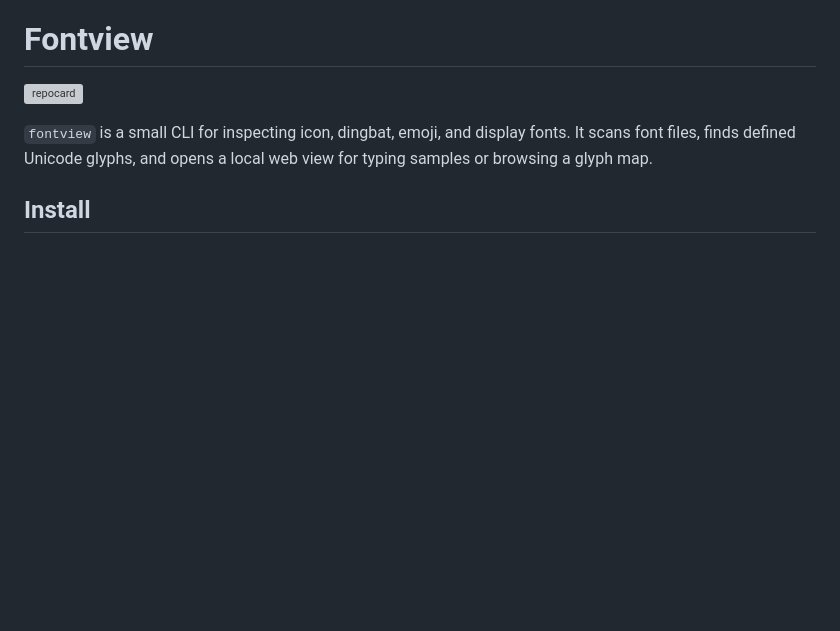
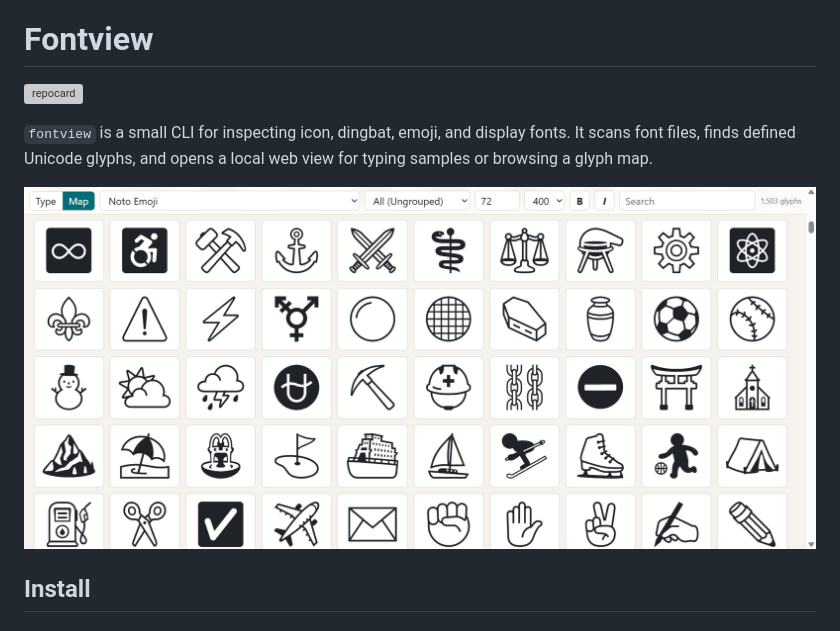
Before and after one commit to DannyBen/fontview, a Markdown page: README.md, the part around the change. Drawn GitHub-style; pictures changed too: support/screenshot.png (added); blank space fills up the shorter version; grey boxes are pictures that could not be loaded.

Commit message:
add screenshot

```diff
--- a/README.md
+++ b/README.md
@@ -5,6 +5,8 @@
 `fontview` is a small CLI for inspecting icon, dingbat, emoji, and display fonts.
 It scans font files, finds defined Unicode glyphs, and opens a local web view for
 typing samples or browsing a glyph map.
+
+![](support/screenshot.png)
 
 ## Install
 
```
